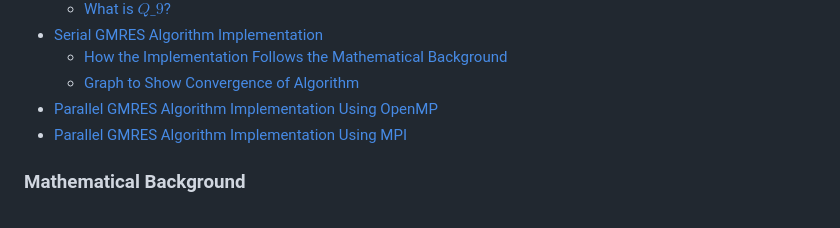
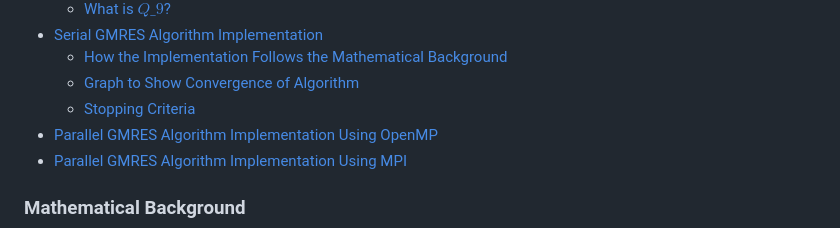
Before and after one commit to lionpsiuc/pGMRES, a Markdown page: README.md, the part around the change. Drawn GitHub-style.

Commit message:
Update table of contents

```diff
--- a/README.md
+++ b/README.md
@@ -14,6 +14,7 @@
 - [Serial GMRES Algorithm Implementation](#serial-gmres-algorithm-implementation)
   - [How the Implementation Follows the Mathematical Background](#how-the-implementation-follows-the-mathematical-background-1)
   - [Graph to Show Convergence of Algorithm](#graph-to-show-convergence-of-algorithm)
+  - [Stopping Criteria](#stopping-criteria)
 - [Parallel GMRES Algorithm Implementation Using OpenMP](#parallel-gmres-algorithm-implementation-using-openmp)
 - [Parallel GMRES Algorithm Implementation Using MPI](#parallel-gmres-algorithm-implementation-using-mpi)
 
```
